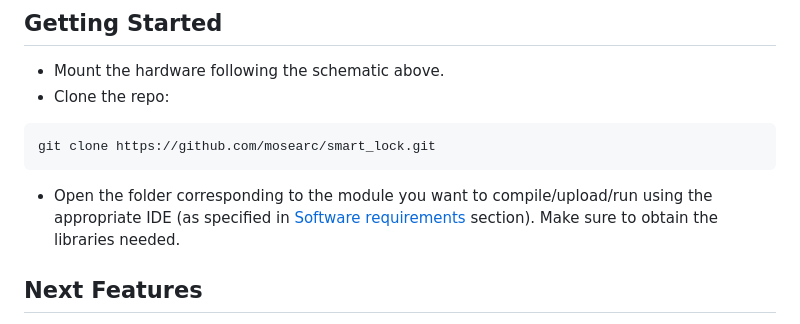
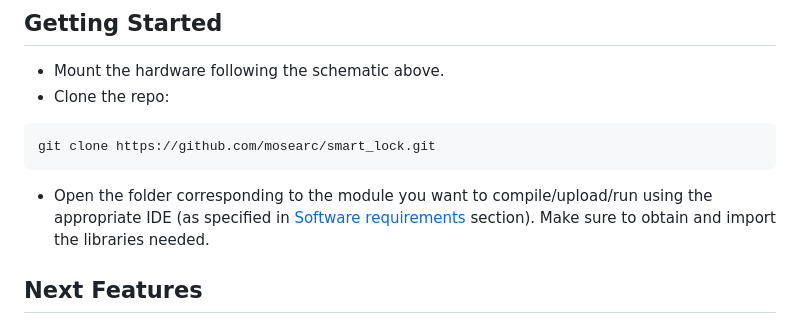
Before and after one commit to mosearc/smart_lock, a Markdown page: README.md, the part around the change. Drawn GitHub-style.

````diff
--- a/README.md
+++ b/README.md
@@ -101,7 +101,7 @@ Any computer accessible from the lock MCU through IP network capable of running
 ``` bash
 git clone https://github.com/mosearc/smart_lock.git
 ```
-- Open the folder corresponding to the module you want to compile/upload/run using the appropriate IDE (as specified in [Software requirements](#Software-requirements) section). Make sure to obtain the libraries needed.
+- Open the folder corresponding to the module you want to compile/upload/run using the appropriate IDE (as specified in [Software requirements](#Software-requirements) section). Make sure to obtain and import the libraries needed.
 ## Next Features
 - Remote block/unblock handling
 - More local control using numpad for input and screen for output
````
